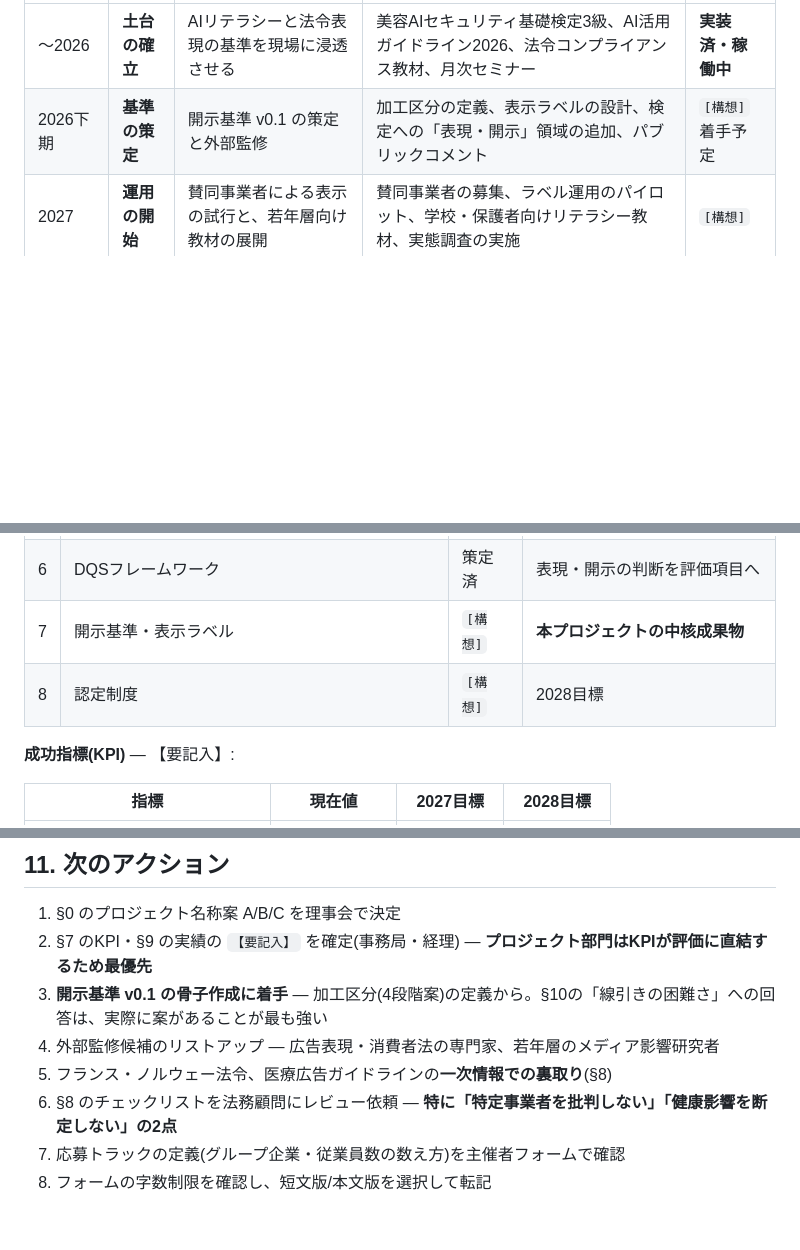
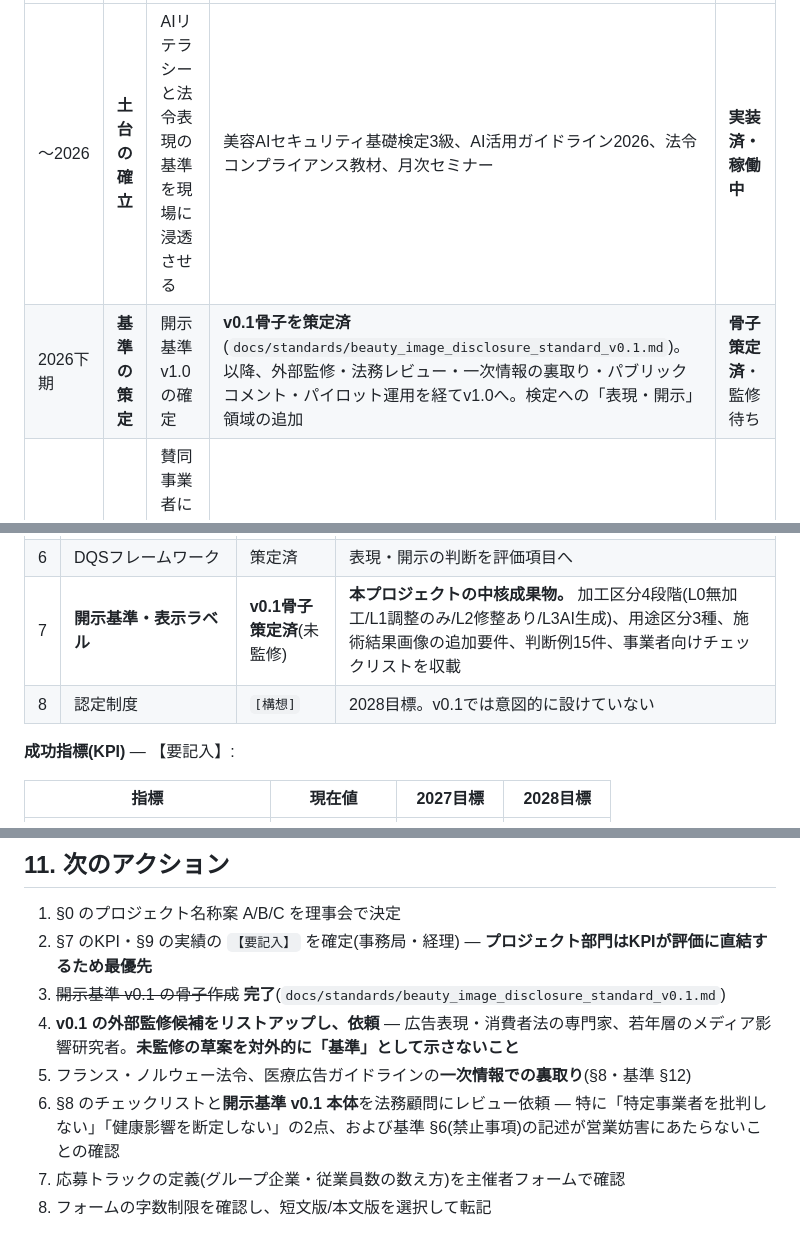
Before and after one commit to xenomao/xenomao, a Markdown page: docs/awards/asia_beautytech_awards_2026_application.md, 3 parts joined by grey strips. GitHub-like rendering; blank space fills up the shorter version.

```diff
--- a/docs/awards/asia_beautytech_awards_2026_application.md
+++ b/docs/awards/asia_beautytech_awards_2026_application.md
@@ -234,7 +234,7 @@
 | 時期 | フェーズ | 到達目標 | 主な打ち手 | 状態 |
 |---|---|---|---|---|
 | 〜2026 | **土台の確立** | AIリテラシーと法令表現の基準を現場に浸透させる | 美容AIセキュリティ基礎検定3級、AI活用ガイドライン2026、法令コンプライアンス教材、月次セミナー | **実装済・稼働中** |
-| 2026下期 | **基準の策定** | 開示基準 v0.1 の策定と外部監修 | 加工区分の定義、表示ラベルの設計、検定への「表現・開示」領域の追加、パブリックコメント | `[構想]` 着手予定 |
+| 2026下期 | **基準の策定** | 開示基準 v1.0 の確定 | **v0.1骨子を策定済**(`docs/standards/beauty_image_disclosure_standard_v0.1.md`)。以降、外部監修・法務レビュー・一次情報の裏取り・パブリックコメント・パイロット運用を経てv1.0へ。検定への「表現・開示」領域の追加 | **骨子策定済**・監修待ち |
 | 2027 | **運用の開始** | 賛同事業者による表示の試行と、若年層向け教材の展開 | 賛同事業者の募集、ラベル運用のパイロット、学校・保護者向けリテラシー教材、実態調査の実施 | `[構想]` |
 | 2028〜 | **制度化** | 認定制度の本格運用と、行政・業界団体への提言 | 認定・更新の運用、企業の広告表現レビュー、政策提言、国際動向との整合 | `[構想]` |
 
@@ -248,8 +248,8 @@
 | 4 | サロンAI活用度診断 | 公開中 | 事業者の入口・実態把握 |
 | 5 | 規制翻訳マトリクス(AI事業者GL/広島プロセス/EU AI Act) | 策定済 | 「来歴・電子透かし」から直接接続 |
 | 6 | DQSフレームワーク | 策定済 | 表現・開示の判断を評価項目へ |
-| 7 | 開示基準・表示ラベル | `[構想]` | **本プロジェクトの中核成果物** |
-| 8 | 認定制度 | `[構想]` | 2028目標 |
+| 7 | **開示基準・表示ラベル** | **v0.1骨子 策定済**(未監修) | **本プロジェクトの中核成果物。** 加工区分4段階(L0無加工/L1調整のみ/L2修整あり/L3AI生成)、用途区分3種、施術結果画像の追加要件、判断例15件、事業者向けチェックリストを収載 |
+| 8 | 認定制度 | `[構想]` | 2028目標。v0.1では意図的に設けていない |
 
 **成功指標(KPI)** ― 【要記入】:
 
@@ -323,9 +324,9 @@
 
 1. §0 のプロジェクト名称案 A/B/C を理事会で決定
 2. §7 のKPI・§9 の実績の `【要記入】` を確定(事務局・経理) ― **プロジェクト部門はKPIが評価に直結するため最優先**
-3. **開示基準 v0.1 の骨子作成に着手** ― 加工区分(4段階案)の定義から。§10の「線引きの困難さ」への回答は、実際に案があることが最も強い
-4. 外部監修候補のリストアップ ― 広告表現・消費者法の専門家、若年層のメディア影響研究者
-5. フランス・ノルウェー法令、医療広告ガイドラインの**一次情報での裏取り**(§8)
-6. §8 のチェックリストを法務顧問にレビュー依頼 ― **特に「特定事業者を批判しない」「健康影響を断定しない」の2点**
+3. ~~開示基準 v0.1 の骨子作成~~ **完了**(`docs/standards/beauty_image_disclosure_standard_v0.1.md`)
+4. **v0.1 の外部監修候補をリストアップし、依頼** ― 広告表現・消費者法の専門家、若年層のメディア影響研究者。**未監修の草案を対外的に「基準」として示さないこと**
+5. フランス・ノルウェー法令、医療広告ガイドラインの**一次情報での裏取り**(§8・基準 §12)
+6. §8 のチェックリストと**開示基準 v0.1 本体**を法務顧問にレビュー依頼 ― 特に「特定事業者を批判しない」「健康影響を断定しない」の2点、および基準 §6(禁止事項)の記述が営業妨害にあたらないことの確認
 7. 応募トラックの定義(グループ企業・従業員数の数え方)を主催者フォームで確認
 8. フォームの字数制限を確認し、短文版/本文版を選択して転記
```
Also changed, not shown: other parts of docs/awards/asia_beautytech_awards_2026_application.md (+2 -1 lines), docs/asset_inventory.md (+2 -0 lines), docs/standards/beauty_image_disclosure_standard_v0.1.md (added, +361 -0 lines).
